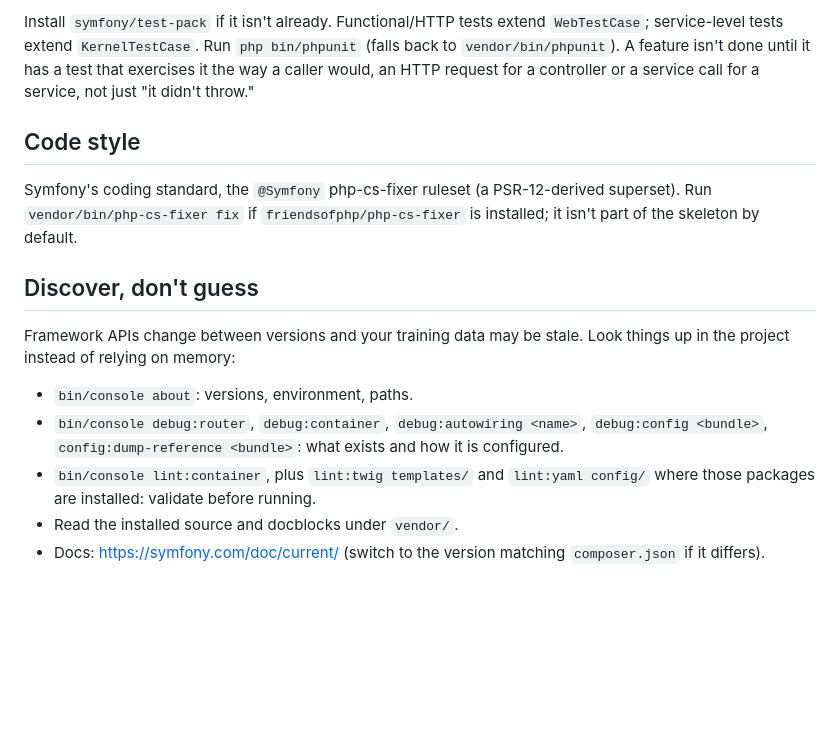
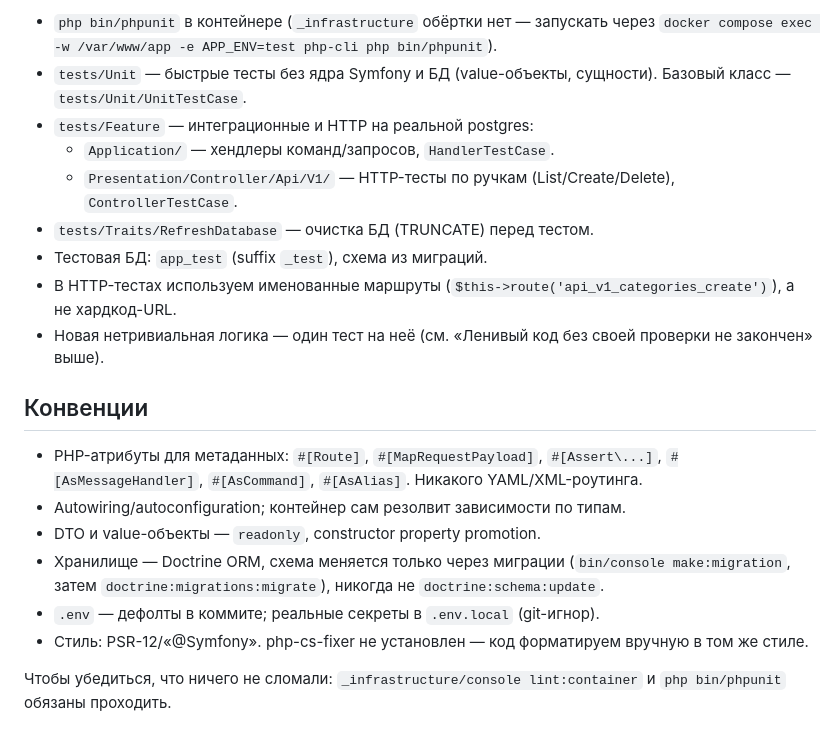
Before and after one commit to place-of-power/server, a Markdown page: AGENTS.md, the part around one of its changes. GitHub-like rendering; blank space fills up the shorter version.

Commit message:
AGENTS.md: актуализация под DDD/CQRS и структуру тестов

```diff
--- a/AGENTS.md
+++ b/AGENTS.md
@@ -82,27 +79,32 @@ Three specifics worth spelling out, because they are easy to get wrong:
 
-Install `symfony/test-pack` if it isn't already. Functional/HTTP tests extend
-`WebTestCase`; service-level tests extend `KernelTestCase`. Run
-`php bin/phpunit` (falls back to `vendor/bin/phpunit`). A feature isn't done
-until it has a test that exercises it the way a caller would, an HTTP request for
-a controller or a service call for a service, not just "it didn't throw."
+- `php bin/phpunit` в контейнере (`_infrastructure` обёртки нет — запускать через
+  `docker compose exec -w /var/www/app -e APP_ENV=test php-cli php bin/phpunit`).
+- `tests/Unit` — быстрые тесты без ядра Symfony и БД (value-объекты, сущности).
+  Базовый класс — `tests/Unit/UnitTestCase`.
+- `tests/Feature` — интеграционные и HTTP на реальной postgres:
+  - `Application/` — хендлеры команд/запросов, `HandlerTestCase`.
+  - `Presentation/Controller/Api/V1/` — HTTP-тесты по ручкам (List/Create/Delete),
+    `ControllerTestCase`.
+- `tests/Traits/RefreshDatabase` — очистка БД (TRUNCATE) перед тестом.
+- Тестовая БД: `app_test` (suffix `_test`), схема из миграций.
+- В HTTP-тестах используем именованные маршруты
+  (`$this->route('api_v1_categories_create')`), а не хардкод-URL.
+- Новая нетривиальная логика — один тест на неё (см. «Ленивый код без своей
+  проверки не закончен» выше).
 
-## Code style
+## Конвенции
 
-Symfony's coding standard, the `@Symfony` php-cs-fixer ruleset (a PSR-12-derived
-superset). Run `vendor/bin/php-cs-fixer fix` if `friendsofphp/php-cs-fixer` is
-installed; it isn't part of the skeleton by default.
+- PHP-атрибуты для метаданных: `#[Route]`, `#[MapRequestPayload]`,
+  `#[Assert\...]`, `#[AsMessageHandler]`, `#[AsCommand]`, `#[AsAlias]`.
+  Никакого YAML/XML-роутинга.
+- Autowiring/autoconfiguration; контейнер сам резолвит зависимости по типам.
+- DTO и value-объекты — `readonly`, constructor property promotion.
+- Хранилище — Doctrine ORM, схема меняется только через миграции
+  (`bin/console make:migration`, затем `doctrine:migrations:migrate`), никогда
+  не `doctrine:schema:update`.
+- `.env` — дефолты в коммите; реальные секреты в `.env.local` (git-игнор).
+- Стиль: PSR-12/«@Symfony». php-cs-fixer не установлен — код форматируем вручную
+  в том же стиле.
 
-## Discover, don't guess
-
-Framework APIs change between versions and your training data may be stale. Look
-things up in the project instead of relying on memory:
-
-- `bin/console about`: versions, environment, paths.
-- `bin/console debug:router`, `debug:container`, `debug:autowiring <name>`,
-  `debug:config <bundle>`, `config:dump-reference <bundle>`: what exists and how
-  it is configured.
-- `bin/console lint:container`, plus `lint:twig templates/` and
-  `lint:yaml config/` where those packages are installed: validate before running.
-- Read the installed source and docblocks under `vendor/`.
-- Docs: https://symfony.com/doc/current/ (switch to the version matching
-  `composer.json` if it differs).
+Чтобы убедиться, что ничего не сломали: `_infrastructure/console lint:container`
+и `php bin/phpunit` обязаны проходить.
```
Also changed, not shown: other parts of AGENTS.md (+62 -65 lines).
